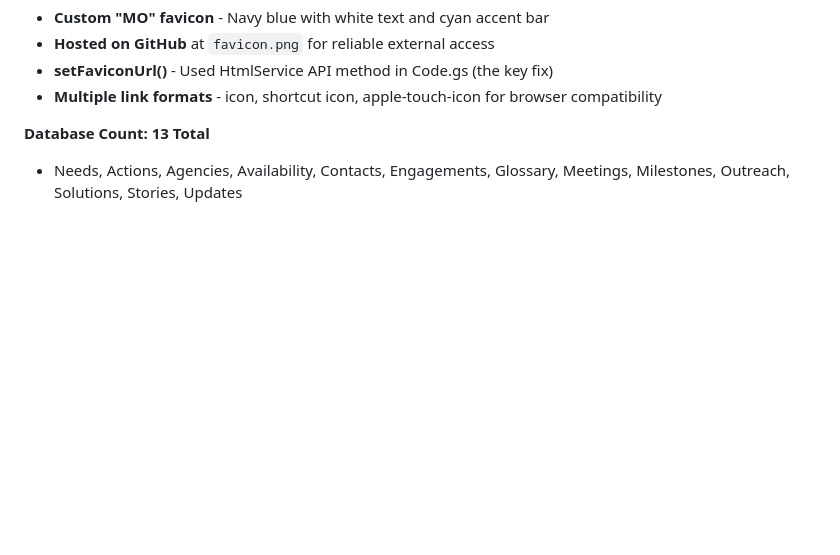
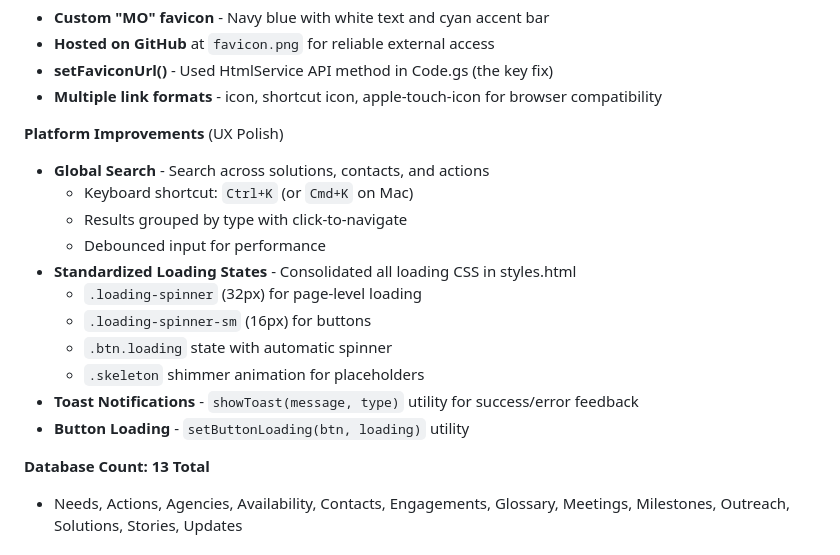
Before and after one commit to CherrelleTucker/nsite-mo-viewer, a Markdown page: CHANGELOG.md, the part around the change. Drawn GitHub-style; blank space fills up the shorter version.

Commit message:
Document platform improvements in CHANGELOG and NEXT_STEPS
Co-Authored-By: Claude Opus 4.5 <noreply@anthropic.com>

```diff
--- a/CHANGELOG.md
+++ b/CHANGELOG.md
@@ -81,6 +81,19 @@ and this project adheres to [Semantic Versioning](https://semver.org/spec/v2.0.0
 - **Hosted on GitHub** at `favicon.png` for reliable external access
 - **setFaviconUrl()** - Used HtmlService API method in Code.gs (the key fix)
 - **Multiple link formats** - icon, shortcut icon, apple-touch-icon for browser compatibility
+
+**Platform Improvements** (UX Polish)
+- **Global Search** - Search across solutions, contacts, and actions
+  - Keyboard shortcut: `Ctrl+K` (or `Cmd+K` on Mac)
+  - Results grouped by type with click-to-navigate
+  - Debounced input for performance
+- **Standardized Loading States** - Consolidated all loading CSS in styles.html
+  - `.loading-spinner` (32px) for page-level loading
+  - `.loading-spinner-sm` (16px) for buttons
+  - `.btn.loading` state with automatic spinner
+  - `.skeleton` shimmer animation for placeholders
+- **Toast Notifications** - `showToast(message, type)` utility for success/error feedback
+- **Button Loading** - `setButtonLoading(btn, loading)` utility
 
 **Database Count: 13 Total**
 - Needs, Actions, Agencies, Availability, Contacts, Engagements, Glossary, Meetings, Milestones, Outreach, Solutions, Stories, Updates
```
Also changed, not shown: NEXT_STEPS.md (+3 -2 lines).
